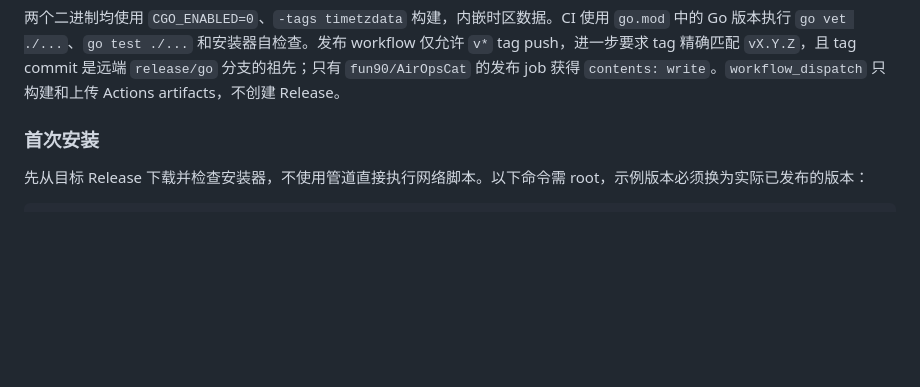
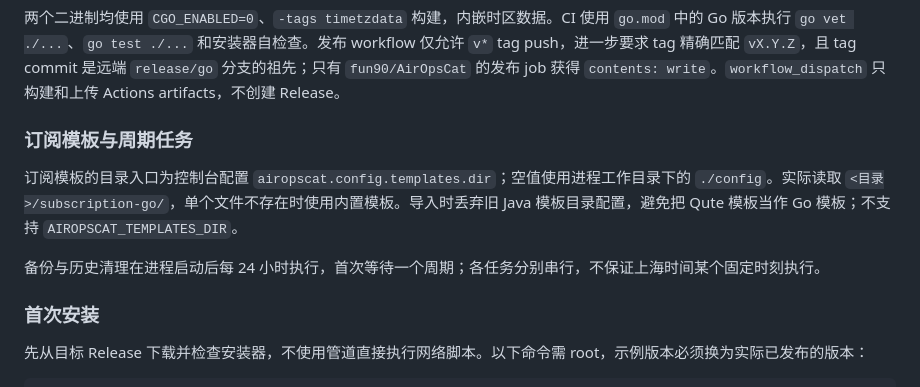
Before and after one commit to fun90/AirOpsCat, a Markdown page: deploy/README.md, the part around the change. Drawn GitHub-style; blank space fills up the shorter version.

```diff
--- a/deploy/README.md
+++ b/deploy/README.md
@@ -15,6 +15,12 @@
 | `checksums.txt` | 上述四个文件的 SHA-256 |
 
 两个二进制均使用 `CGO_ENABLED=0`、`-tags timetzdata` 构建，内嵌时区数据。CI 使用 `go.mod` 中的 Go 版本执行 `go vet ./...`、`go test ./...` 和安装器自检查。发布 workflow 仅允许 `v*` tag push，进一步要求 tag 精确匹配 `vX.Y.Z`，且 tag commit 是远端 `release/go` 分支的祖先；只有 `fun90/AirOpsCat` 的发布 job 获得 `contents: write`。`workflow_dispatch` 只构建和上传 Actions artifacts，不创建 Release。
+
+### 订阅模板与周期任务
+
+订阅模板的目录入口为控制台配置 `airopscat.config.templates.dir`；空值使用进程工作目录下的 `./config`。实际读取 `<目录>/subscription-go/`，单个文件不存在时使用内置模板。导入时丢弃旧 Java 模板目录配置，避免把 Qute 模板当作 Go 模板；不支持 `AIROPSCAT_TEMPLATES_DIR`。
+
+备份与历史清理在进程启动后每 24 小时执行，首次等待一个周期；各任务分别串行，不保证上海时间某个固定时刻执行。
 
 ### 首次安装
 
```
Also changed, not shown: docs/feature-plan.md (+3 -3 lines).
